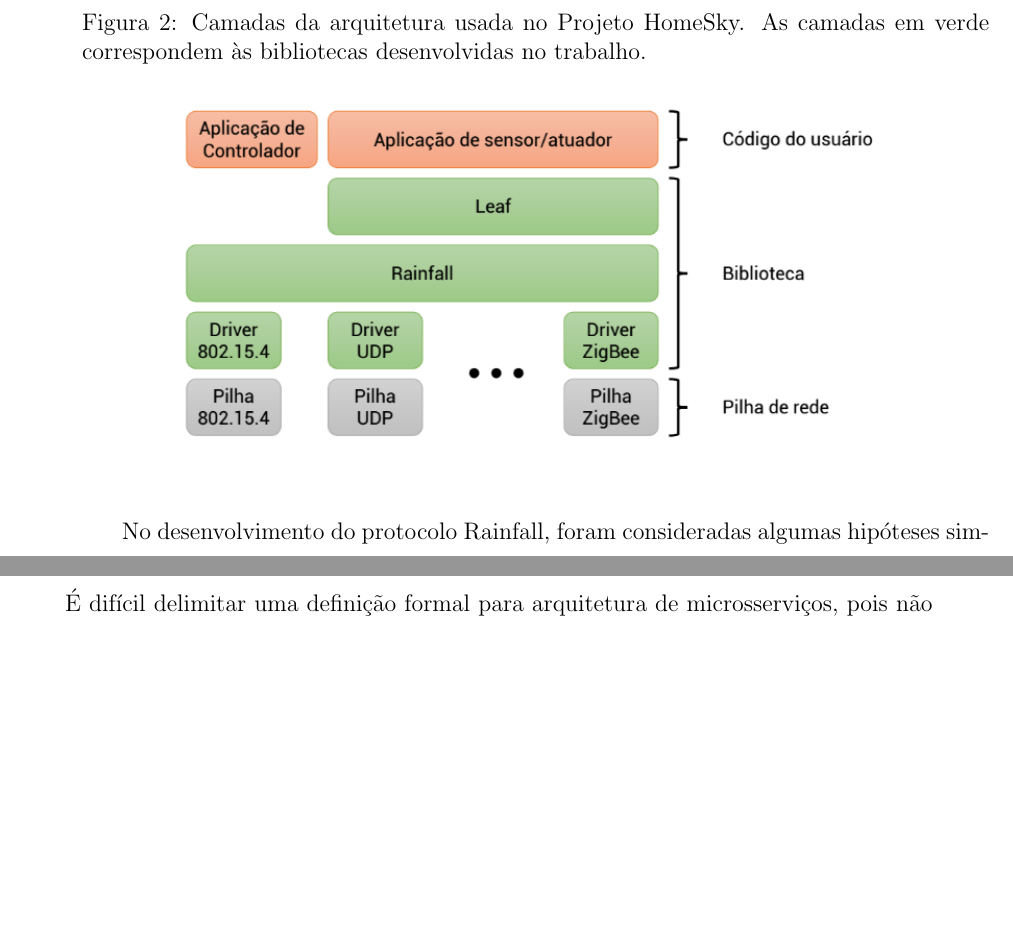
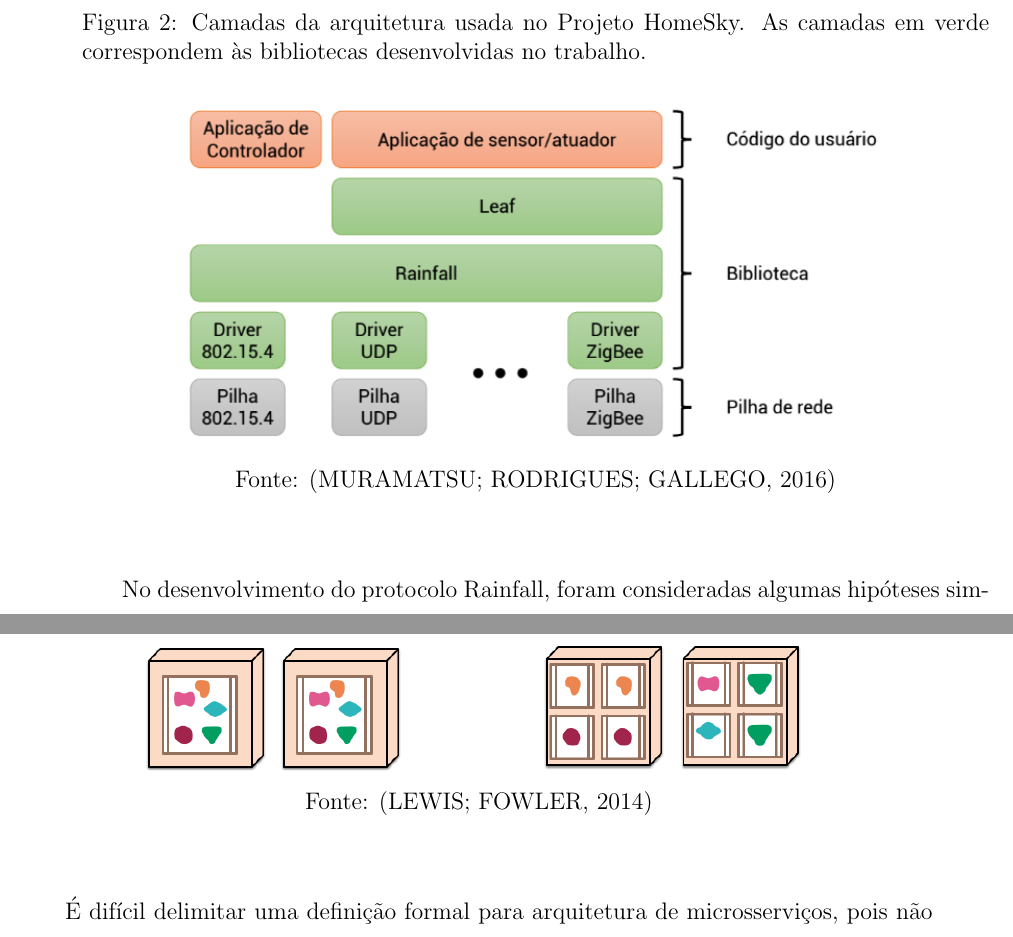
Before and after one commit to hedwig-project/monografia, a LaTeX document (monografia.tex, which reads chapters/arquitetura/servidor_na_nuvem.tex, chapters/projetos_relacionados.tex): two parts of pages 29 and 52 of 91 before the commit and two parts of pages 29 and 52 of 93 after it, joined at a grey line, cut so that both start at the same text, the shorter picture padded with empty space. Compiled offline with pdfLaTeX; a LaTeX package or settings file that is missing is left out.

Commit message:
Adicionar referências nas imagens

```diff
--- a/chapters/arquitetura/servidor_na_nuvem.tex
+++ b/chapters/arquitetura/servidor_na_nuvem.tex
@@ -15,6 +15,7 @@ Para melhor compreender essa arquitetura, podemos compará-la à arquitetura mon
 	\centering
 	\caption{Comparação entre uma aplicação monolítica (esquerda) e com microsserviços (direita)}
   \includegraphics[width=0.8\textwidth]{estruturaMicrosservicos}
+	\caption*{Fonte: \cite{lewis}}
 \label{fig:estruturaMicrosservicos}
 \end{figure}
 
--- a/chapters/projetos_relacionados.tex
+++ b/chapters/projetos_relacionados.tex
@@ -28,6 +28,7 @@ O Projeto HomeSky \cite{homeSky} é um Trabalho de Conclusão de Curso desenvolv
 	\centering
 	\caption{Camadas da arquitetura usada no Projeto HomeSky. As camadas em verde correspondem às bibliotecas desenvolvidas no trabalho.}
   \includegraphics[width=0.8\textwidth]{arquiteturaHomeSky}
+	\caption*{Fonte: \cite{homeSky}}
 \label{fig:arquiteturaHomeSky}
 \end{figure}
 
```
Also changed, not shown: chapters/arquitetura/controlador_local.tex (+1 -0 lines), monografia.pdf, 2 other files.
